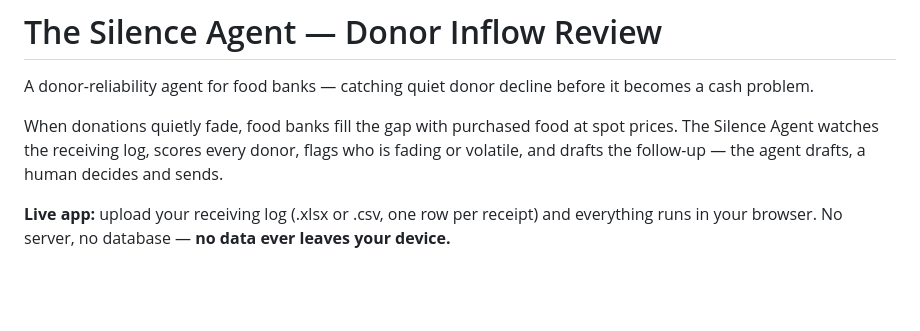
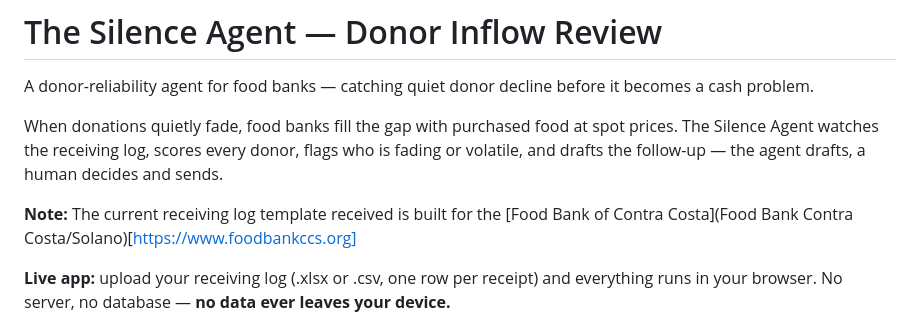
Before and after one commit to n-trahan/silence_agent, a Markdown page: README.md, the part around the change. Rendered like a GitHub page; blank space fills up the shorter version.

Commit message:
Adding note for fbcc

```diff
--- a/README.md
+++ b/README.md
@@ -3,6 +3,8 @@
 A donor-reliability agent for food banks — catching quiet donor decline before it becomes a cash problem.
 
 When donations quietly fade, food banks fill the gap with purchased food at spot prices. The Silence Agent watches the receiving log, scores every donor, flags who is fading or volatile, and drafts the follow-up — the agent drafts, a human decides and sends.
+
+**Note:** The current receiving log template received is built for the [Food Bank of Contra Costa](Food Bank Contra Costa/Solano)[https://www.foodbankccs.org]
 
 **Live app:** upload your receiving log (.xlsx or .csv, one row per receipt) and everything runs in your browser. No server, no database — **no data ever leaves your device.**
 
```
